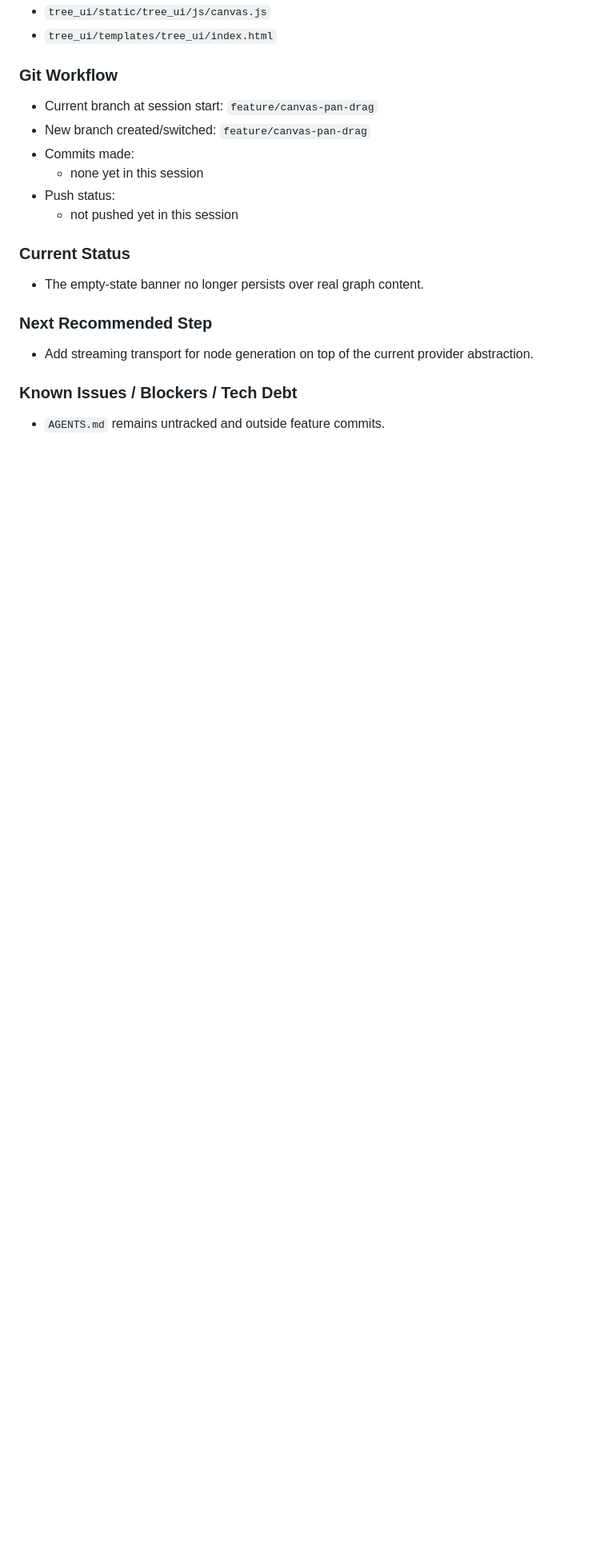
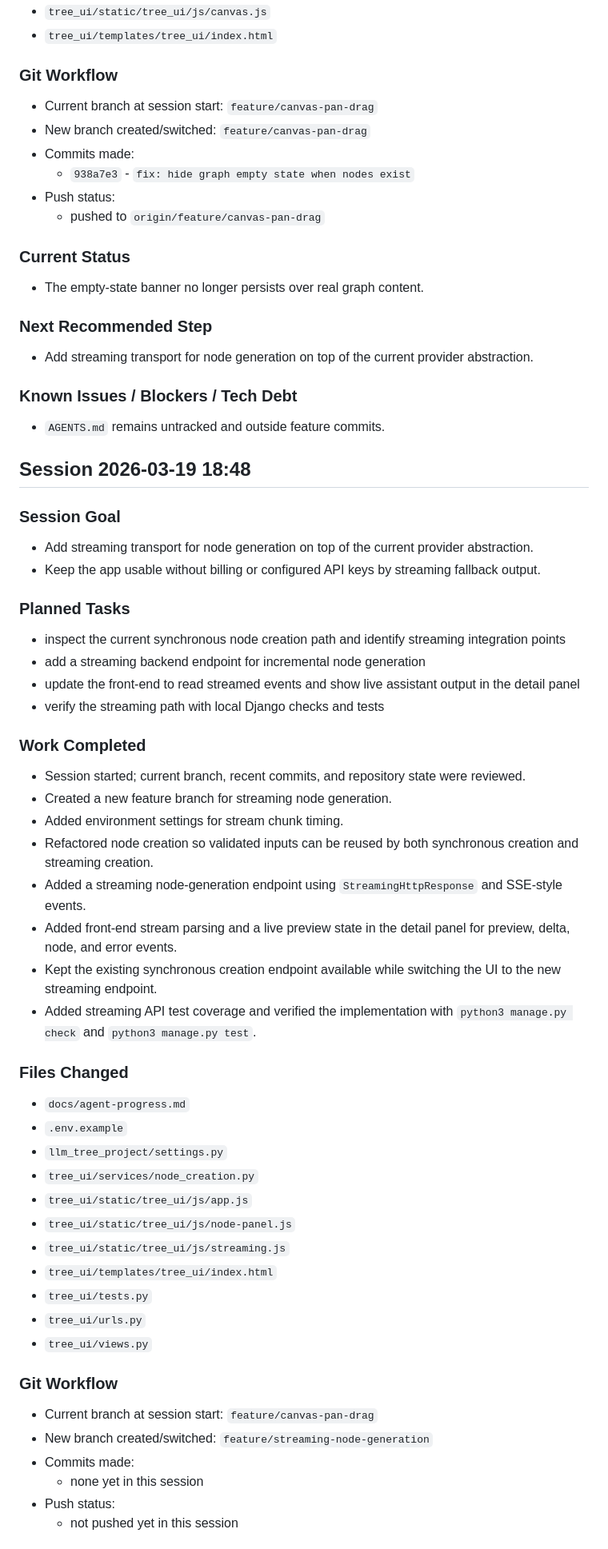
Before and after one commit to Howardleejhenhao/Generative-AI-LLM-Tree, a Markdown page: docs/agent-progress.md, the part around one of its changes. Shown at 80% size. Rendered like a GitHub page; blank space fills up the shorter version.

Commit message:
docs: update agent progress log

```diff
--- a/docs/agent-progress.md
+++ b/docs/agent-progress.md
@@ -284,9 +284,9 @@
 - Current branch at session start: `feature/canvas-pan-drag`
 - New branch created/switched: `feature/canvas-pan-drag`
 - Commits made:
-  - none yet in this session
+  - `938a7e3` - `fix: hide graph empty state when nodes exist`
 - Push status:
-  - not pushed yet in this session
+  - pushed to `origin/feature/canvas-pan-drag`
 
 ### Current Status
 - The empty-state banner no longer persists over real graph content.
@@ -296,3 +296,47 @@
 
 ### Known Issues / Blockers / Tech Debt
 - `AGENTS.md` remains untracked and outside feature commits.
+
+## Session 2026-03-19 18:48
+
+### Session Goal
+- Add streaming transport for node generation on top of the current provider abstraction.
+- Keep the app usable without billing or configured API keys by streaming fallback output.
+
+### Planned Tasks
+- inspect the current synchronous node creation path and identify streaming integration points
+- add a streaming backend endpoint for incremental node generation
+- update the front-end to read streamed events and show live assistant output in the detail panel
+- verify the streaming path with local Django checks and tests
+
+### Work Completed
+- Session started; current branch, recent commits, and repository state were reviewed.
+- Created a new feature branch for streaming node generation.
+- Added environment settings for stream chunk timing.
+- Refactored node creation so validated inputs can be reused by both synchronous creation and streaming creation.
+- Added a streaming node-generation endpoint using `StreamingHttpResponse` and SSE-style events.
+- Added front-end stream parsing and a live preview state in the detail panel for preview, delta, node, and error events.
+- Kept the existing synchronous creation endpoint available while switching the UI to the new streaming endpoint.
+- Added streaming API test coverage and verified the implementation with `python3 manage.py check` and `python3 manage.py test`.
+
+### Files Changed
+- `docs/agent-progress.md`
+- `.env.example`
+- `llm_tree_project/settings.py`
+- `tree_ui/services/node_creation.py`
+- `tree_ui/static/tree_ui/js/app.js`
+- `tree_ui/static/tree_ui/js/node-panel.js`
+- `tree_ui/static/tree_ui/js/streaming.js`
+- `tree_ui/templates/tree_ui/index.html`
+- `tree_ui/tests.py`
+- `tree_ui/urls.py`
+- `tree_ui/views.py`
+
+### Git Workflow
+- Current branch at session start: `feature/canvas-pan-drag`
+- New branch created/switched: `feature/streaming-node-generation`
+- Commits made:
+  - none yet in this session
+- Push status:
+  - not pushed yet in this session
+
```
Also changed, not shown: other parts of docs/agent-progress.md (+11 -0 lines).
